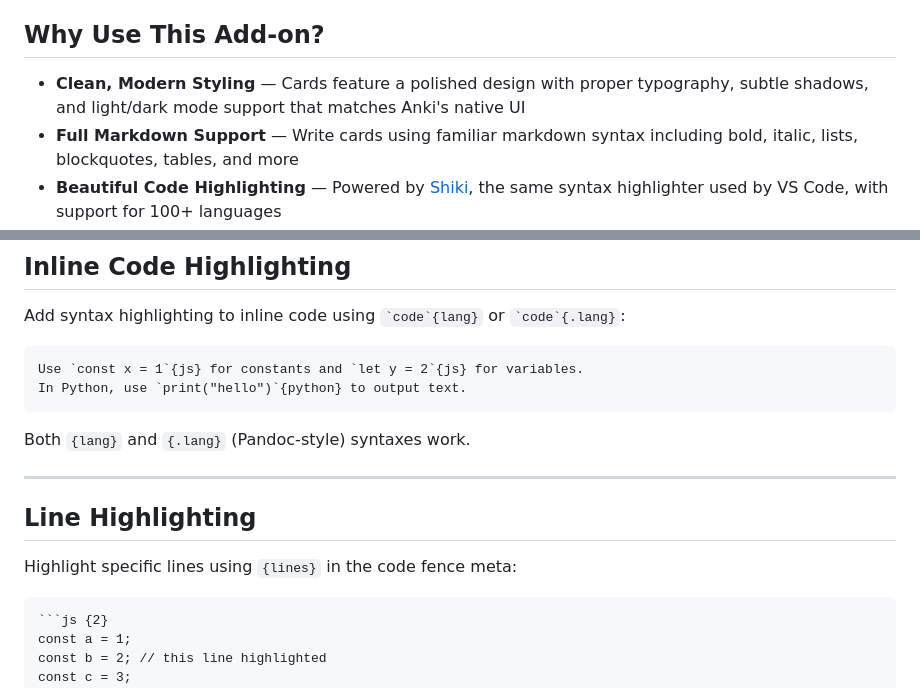
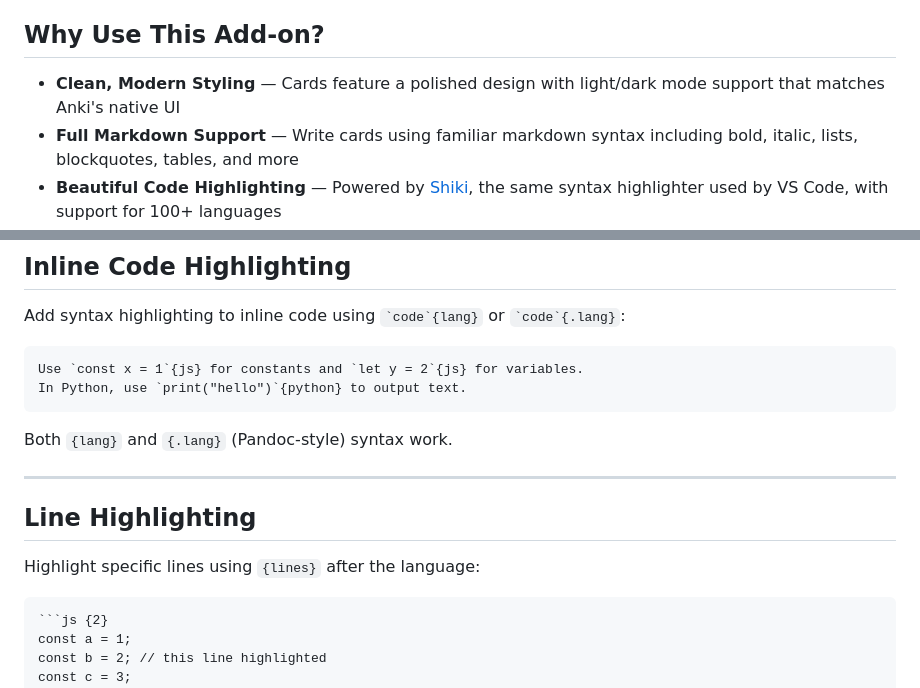
Before and after one commit to terkelg/anki-markdown, a Markdown page: docs.md, 2 parts joined by grey strips. GitHub-like rendering.

Commit message:
docs: fix copy in docs.md
- Fix grammar: "syntaxes" → "syntax"
- Clarify line highlighting description
- Simplify styling description

`````diff
--- a/docs.md
+++ b/docs.md
@@ -4,7 +4,7 @@ A modern Anki add-on that transforms your flashcards with full markdown support
 
 ## Why Use This Add-on?
 
-- **Clean, Modern Styling** — Cards feature a polished design with proper typography, subtle shadows, and light/dark mode support that matches Anki's native UI
+- **Clean, Modern Styling** — Cards feature a polished design with light/dark mode support that matches Anki's native UI
 - **Full Markdown Support** — Write cards using familiar markdown syntax including bold, italic, lists, blockquotes, tables, and more
 - **Beautiful Code Highlighting** — Powered by [Shiki](https://shiki.style), the same syntax highlighter used by VS Code, with support for 100+ languages
 - **Advanced Code Features** — Line highlighting, word highlighting, focus mode, error/warning annotations, and a copy button
@@ -91,13 +91,13 @@ Use `const x = 1`{js} for constants and `let y = 2`{js} for variables.
 In Python, use `print("hello")`{python} to output text.
 ```
 
-Both `{lang}` and `{.lang}` (Pandoc-style) syntaxes work.
+Both `{lang}` and `{.lang}` (Pandoc-style) syntax work.
 
 ---
 
 ## Line Highlighting
 
-Highlight specific lines using `{lines}` in the code fence meta:
+Highlight specific lines using `{lines}` after the language:
 
 ````markdown
 ```js {2}
`````
